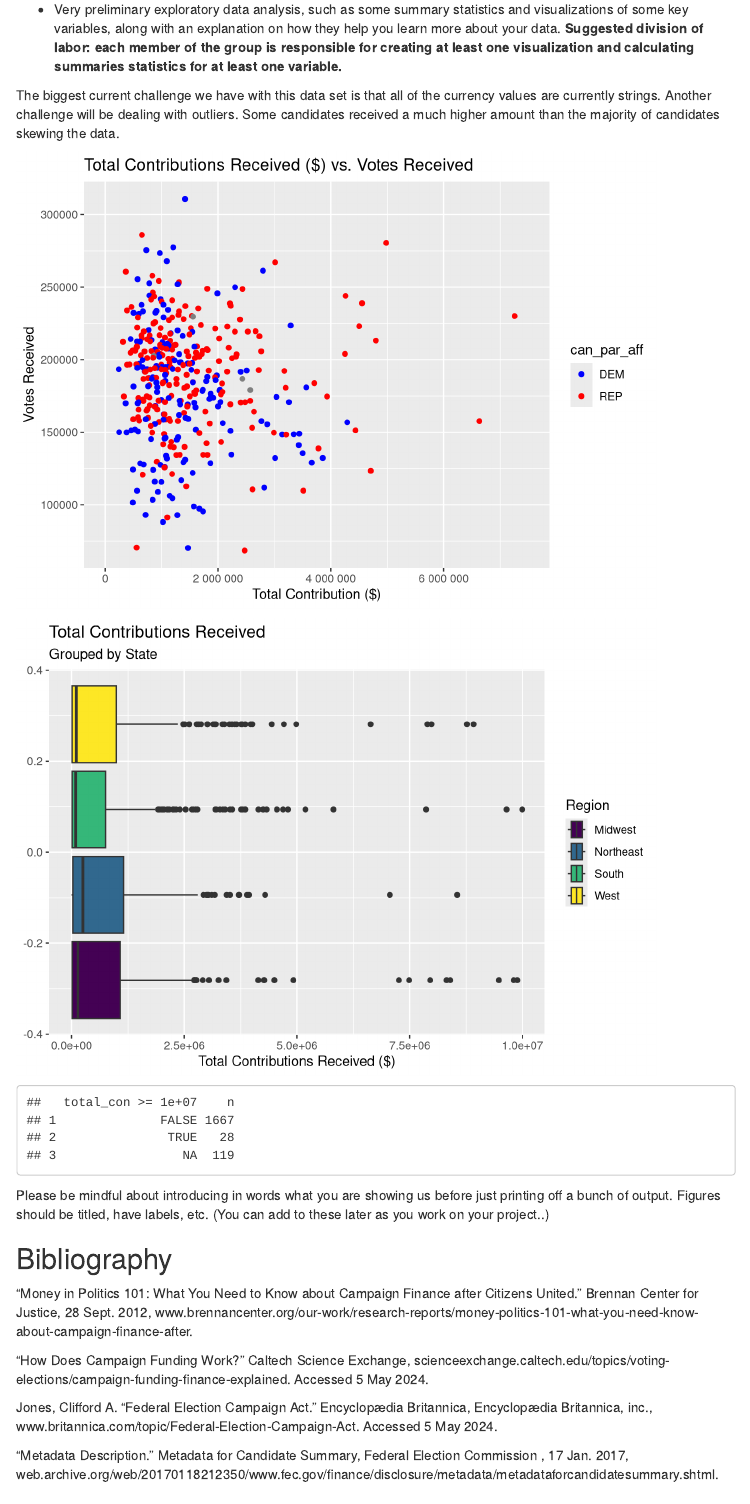
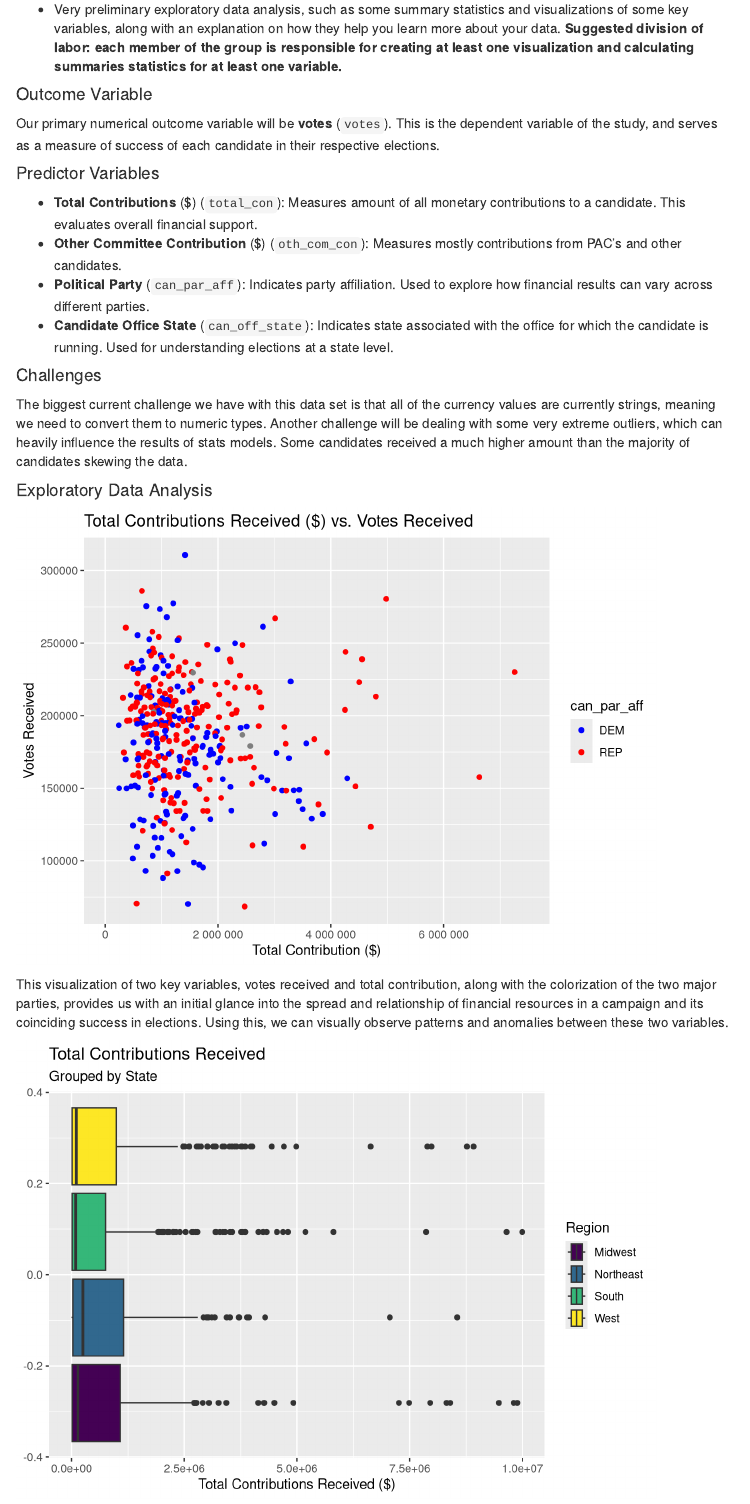
Before and after one commit to tharynm/stat311project, an R Markdown document (proposal.Rmd): the page in a window 1100 px wide, from 4140 px down before the commit and from 4110 px down after it, so that both start at the same text. Rendered offline with R 4.5, knitr and Pandoc, with nearby package versions; menus at the side of the page are left out.

Commit message:
Added variables summary section

````diff
--- a/proposal.Rmd
+++ b/proposal.Rmd
@@ -125,8 +125,21 @@ variables you will use to answer your question. **There should be at least two n
 - Very preliminary exploratory data analysis, such as some summary statistics and
 visualizations of some key variables, along with an explanation on how they help you learn more about your data. **Suggested division of labor: each member of the group is responsible for creating at least one visualization and calculating summaries statistics for at least one variable.**
 
-The biggest current challenge we have with this data set is that all of the currency values are currently strings. Another challenge will be dealing with outliers. Some candidates received a much higher amount than the majority of candidates skewing the data.
+#### Outcome Variable
+Our primary numerical outcome variable will be **votes** (`votes`). This is the dependent variable of the study, and serves as a measure of success of each candidate in their respective elections.
 
+#### Predictor Variables
+- **Total Contributions** ($) (`total_con`): Measures amount of all monetary contributions to a candidate. This evaluates overall financial support.
+- **Other Committee Contribution** ($) (`oth_com_con`): Measures mostly contributions from PAC's and other candidates.
+- **Political Party** (`can_par_aff`): Indicates party affiliation. Used to explore how financial results can vary across different parties.
+- **Candidate Office State** (`can_off_state`): Indicates state associated with the office for which the candidate is running. Used for understanding elections at a state level.
+
+
+#### Challenges
+The biggest current challenge we have with this data set is that all of the currency values are currently strings, meaning we need to convert them to numeric types. Another challenge will be dealing with some very extreme outliers, which can heavily influence the results of stats models. Some candidates received a much higher amount than the majority of candidates skewing the data.
+
+
+#### Exploratory Data Analysis
 ``` {r data-modifying}
 campaign <- campaign %>%
   mutate(Winner = ifelse(winner == "Y", "Y", "N"))
@@ -152,6 +165,8 @@ ggplot(campaign,
        x = "Total Contribution ($)",
        y = "Votes Received")
 ```
+
+This visualization of two key variables, votes received and total contribution, along with the colorization of the two major parties, provides us with an initial glance into the spread and relationship of financial resources in a campaign and its coinciding success in elections. Using this, we can visually observe patterns and anomalies between these two variables.
 
 ``` {r regionvsamount}
 ggplot(data=campaign %>% filter(total_con < 1e+07),
````
Also changed, not shown: proposal.html, proposal.Rmd (4 more changed lines).
